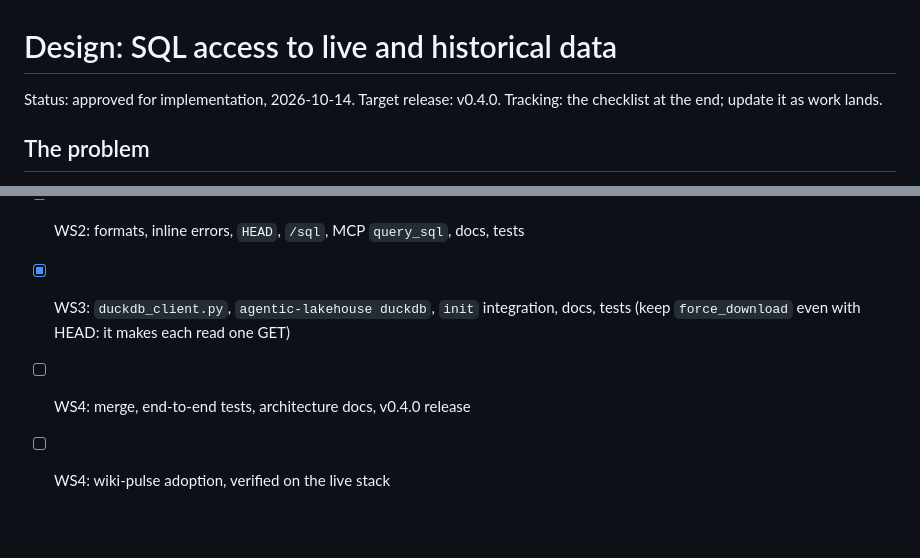
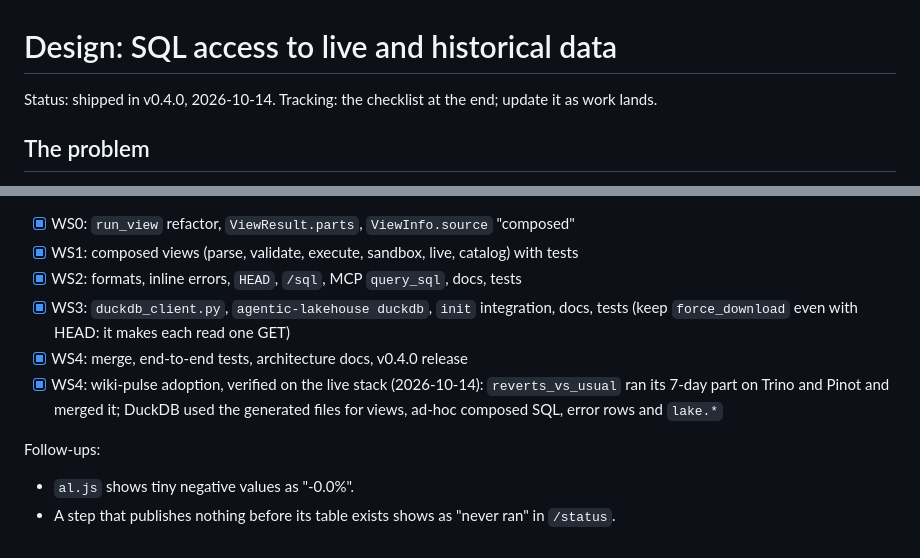
Before and after one commit to Jeff-VA/agentic-lakehouse, a Markdown page: docs/design/sql-access.md, 2 parts joined by grey strips. GitHub-like rendering; blank space fills up the shorter version.

Commit message:
Mark SQL access shipped in v0.4.0, with follow-ups
Co-Authored-By: Claude Opus 5.5 <noreply@anthropic.com>

```diff
--- a/docs/design/sql-access.md
+++ b/docs/design/sql-access.md
@@ -1,6 +1,6 @@
 # Design: SQL access to live and historical data
 
-Status: approved for implementation, 2026-10-14. Target release: v0.4.0.
+Status: shipped in v0.4.0, 2026-10-14.
 Tracking: the checklist at the end; update it as work lands.
 
 ## The problem
@@ -331,5 +331,9 @@ WS2 and WS3 can be built against the WS0 interfaces: before WS1 lands,
 - [x] WS1: composed views (parse, validate, execute, sandbox, live, catalog) with tests
 - [x] WS2: formats, inline errors, `HEAD`, `/sql`, MCP `query_sql`, docs, tests
 - [x] WS3: `duckdb_client.py`, `agentic-lakehouse duckdb`, `init` integration, docs, tests (keep `force_download` even with HEAD: it makes each read one GET)
-- [ ] WS4: merge, end-to-end tests, architecture docs, v0.4.0 release
-- [ ] WS4: wiki-pulse adoption, verified on the live stack
+- [x] WS4: merge, end-to-end tests, architecture docs, v0.4.0 release
+- [x] WS4: wiki-pulse adoption, verified on the live stack (2026-10-14): `reverts_vs_usual` ran its 7-day part on Trino and Pinot and merged it; DuckDB used the generated files for views, ad-hoc composed SQL, error rows and `lake.*`
+
+Follow-ups:
+- `al.js` shows tiny negative values as "-0.0%".
+- A step that publishes nothing before its table exists shows as "never ran" in `/status`.
```
